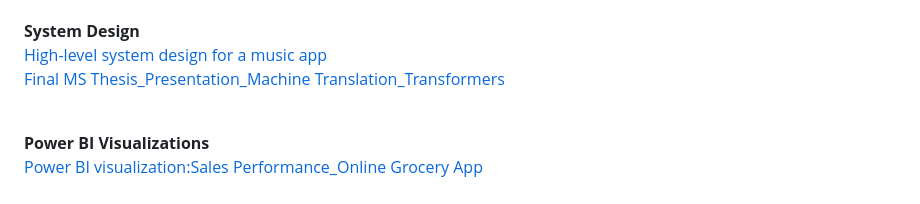
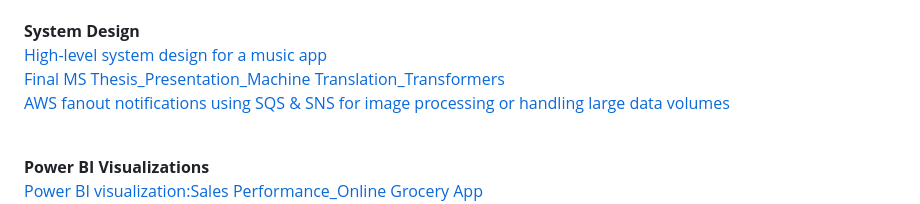
Before and after one commit to SuchGupta/portfolioprojects, a Markdown page: README.md, the part around the change. Drawn GitHub-style.

```diff
--- a/README.md
+++ b/README.md
@@ -32,7 +32,9 @@ I have 10+ years of experience in business & data analysis with a focus on AI/ML
   <a href="SystemDesign/HLD-System Design-Music App-Music App-Unit Level System Arhitecture.drawio.png">High-level system design for a music app</a>
   <br>
   <a href= "https://github.com/SuchGupta/portfolioprojects/blob/main/SystemDesign/Final%20MS%20Thesis_Presentation_Machine%20Translation_Transformers.pdf">Final MS Thesis_Presentation_Machine Translation_Transformers</a>
-</p>
+  <br>
+  <a href="AWS Fanout Trigger Notifications.PNG">AWS fanout notifications using SQS & SNS for image processing or handling large data volumes</a>
+  </p>
 <br>
 <b> Power BI Visualizations</b>
 <br>
```
